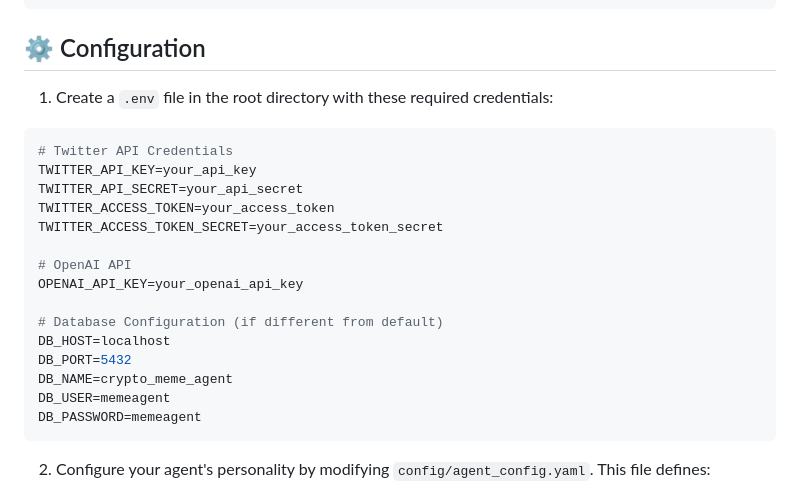
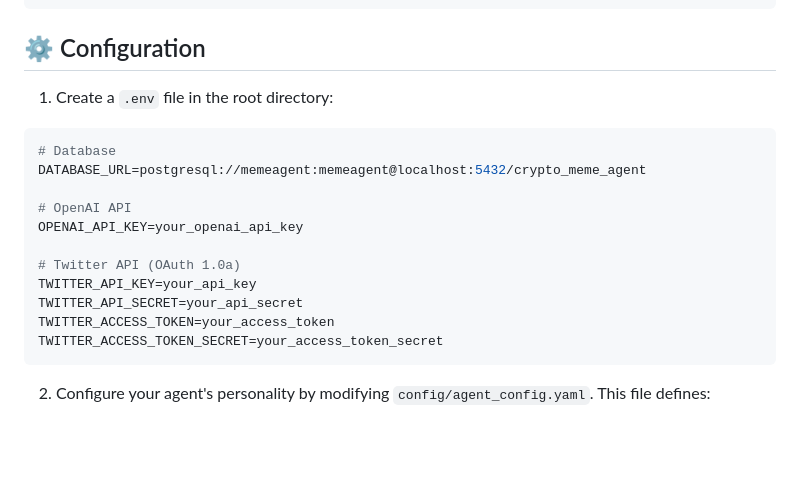
Before and after one commit to jerryfane/crypto-meme-agent, a Markdown page: README.md, the part around the change. Drawn GitHub-style; blank space fills up the shorter version.

````diff
--- a/README.md
+++ b/README.md
@@ -46,23 +46,20 @@ docker compose up -d
 
 ## ⚙️ Configuration
 
-1. Create a `.env` file in the root directory with these required credentials:
+1. Create a `.env` file in the root directory:
+
 ```env
-# Twitter API Credentials
+# Database
+DATABASE_URL=postgresql://memeagent:memeagent@localhost:5432/crypto_meme_agent
+
+# OpenAI API
+OPENAI_API_KEY=your_openai_api_key
+
+# Twitter API (OAuth 1.0a)
 TWITTER_API_KEY=your_api_key
 TWITTER_API_SECRET=your_api_secret
 TWITTER_ACCESS_TOKEN=your_access_token
 TWITTER_ACCESS_TOKEN_SECRET=your_access_token_secret
-
-# OpenAI API
-OPENAI_API_KEY=your_openai_api_key
-
-# Database Configuration (if different from default)
-DB_HOST=localhost
-DB_PORT=5432
-DB_NAME=crypto_meme_agent
-DB_USER=memeagent
-DB_PASSWORD=memeagent
 ```
 
 2. Configure your agent's personality by modifying `config/agent_config.yaml`. This file defines:
````
